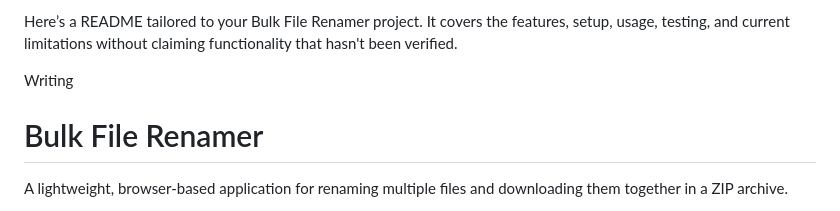
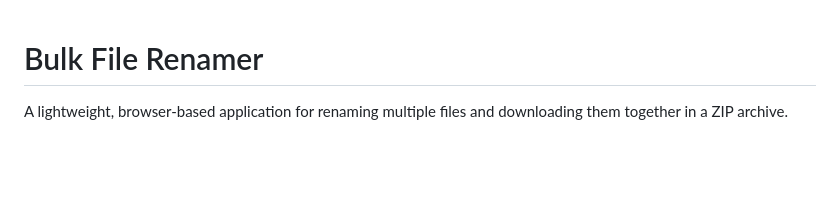
Before and after one commit to filip0506/Bulk-Renamer, a Markdown page: README.md, the part around the change. Drawn GitHub-style; blank space fills up the shorter version.

Commit message:
Update README to focus on project description
Removed introductory text from README.

```diff
--- a/README.md
+++ b/README.md
@@ -1,7 +1,3 @@
-Here’s a README tailored to your Bulk File Renamer project. It covers the features, setup, usage, testing, and current limitations without claiming functionality that hasn't been verified.
-
-Writing
-
 # Bulk File Renamer
 
 A lightweight, browser-based application for renaming multiple files and downloading them together in a ZIP archive.
```
